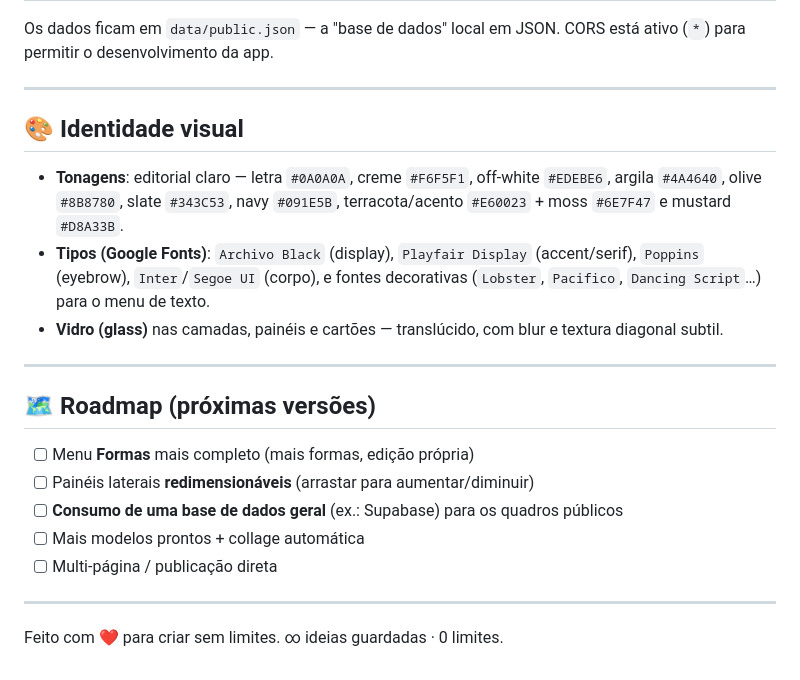
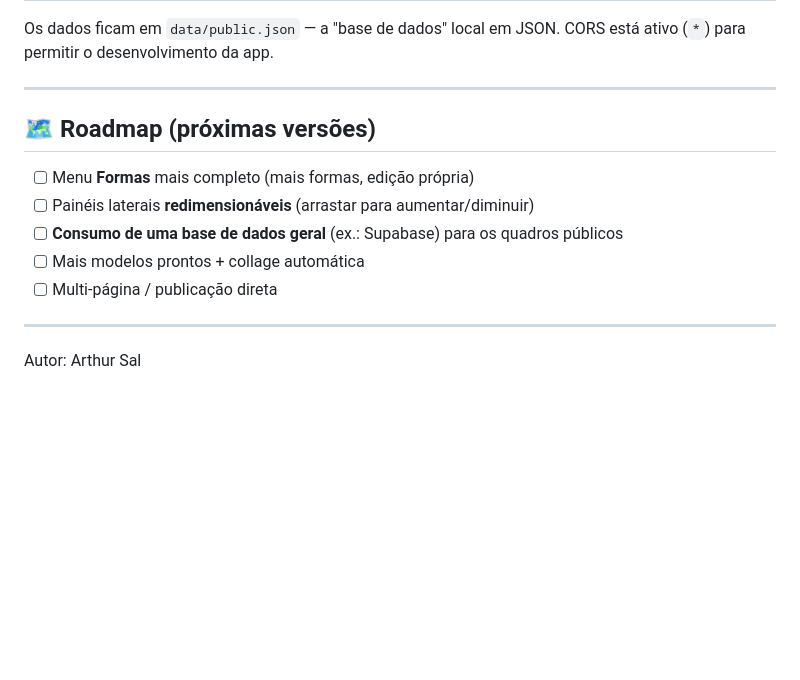
Before and after one commit to arthrtx/PinSpace_Create, a Markdown page: README.md, the part around one of its changes. GitHub-like rendering; blank space fills up the shorter version.

```diff
--- a/README.md
+++ b/README.md
@@ -94,19 +94,6 @@ CORS está ativo (`*`) para permitir o desenvolvimento da app.
 
 ---
 
-## 🎨 Identidade visual
-
-- **Tonagens**: editorial claro — letra `#0A0A0A`, creme `#F6F5F1`,
-  off-white `#EDEBE6`, argila `#4A4640`, olive `#8B8780`, slate `#343C53`,
-  navy `#091E5B`, terracota/acento `#E60023` + moss `#6E7F47` e mustard `#D8A33B`.
-- **Tipos (Google Fonts)**:
-  `Archivo Black` (display), `Playfair Display` (accent/serif), `Poppins` (eyebrow),
-  `Inter`/`Segoe UI` (corpo), e fontes decorativas (`Lobster`, `Pacifico`,
-  `Dancing Script`…) para o menu de texto.
-- **Vidro (glass)** nas camadas, painéis e cartões — translúcido, com blur
-  e textura diagonal subtil.
-
----
 
 ## 🗺️ Roadmap (próximas versões)
 
@@ -118,4 +105,4 @@ CORS está ativo (`*`) para permitir o desenvolvimento da app.
 
 ---
 
-Feito com ❤️ para criar sem limites. ∞ ideias guardadas · 0 limites.
+Autor: Arthur Sal
```
Also changed, not shown: other parts of README.md (+5 -5 lines).
